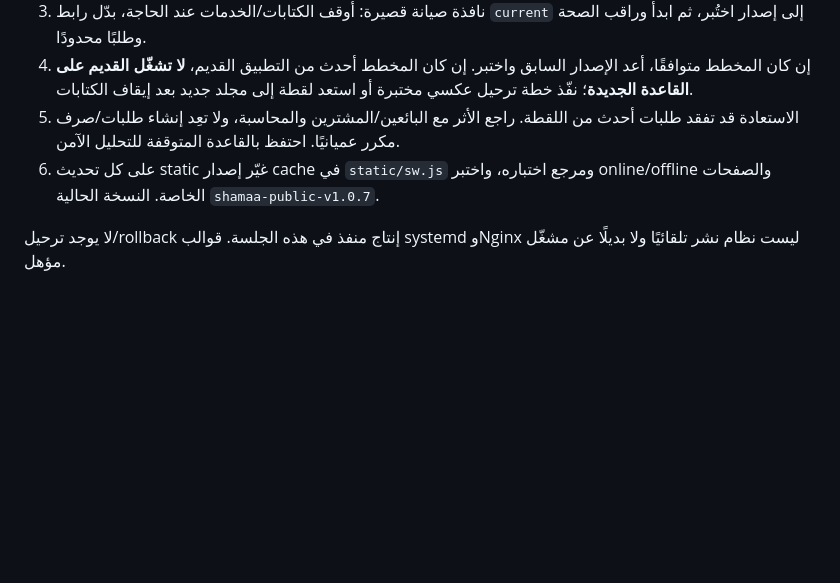
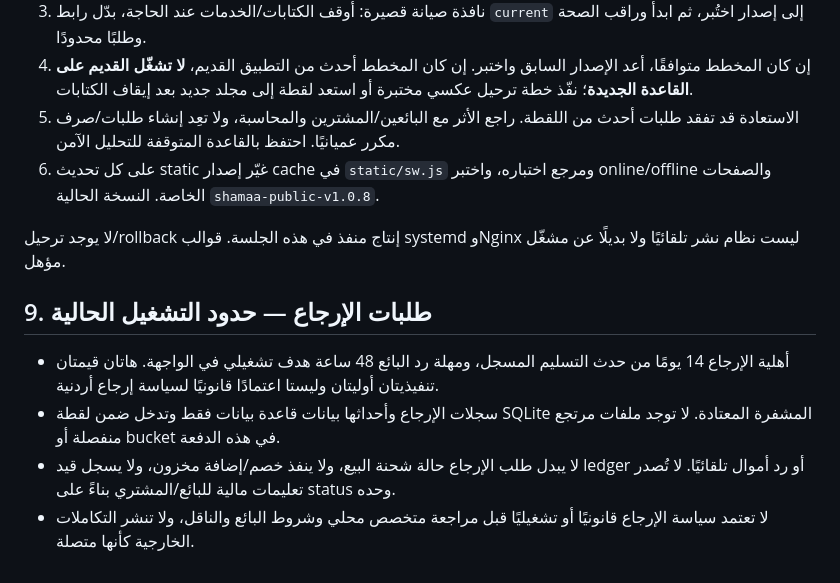
Before and after one commit to mohammadalshlool425-lab/shamaa-store, a Markdown page: docs/OPERATIONS.md, the part around the change. Drawn GitHub-style; blank space fills up the shorter version.

Commit message:
docs: add operations notes for return requests

```diff
--- a/docs/OPERATIONS.md
+++ b/docs/OPERATIONS.md
@@ -163,6 +163,14 @@ AES-GCM بتوثيق المحتوى، nonce عشوائي، مفتاح 32 باي
 3. نافذة صيانة قصيرة: أوقف الكتابات/الخدمات عند الحاجة، بدّل رابط `current` إلى إصدار اختُبر، ثم ابدأ وراقب الصحة وطلبًا محدودًا.
 4. إن كان المخطط متوافقًا، أعد الإصدار السابق واختبر. إن كان المخطط أحدث من التطبيق القديم، **لا تشغّل القديم على القاعدة الجديدة**؛ نفّذ خطة ترحيل عكسي مختبرة أو استعد لقطة إلى مجلد جديد بعد إيقاف الكتابات.
 5. الاستعادة قد تفقد طلبات أحدث من اللقطة. راجع الأثر مع البائعين/المشترين والمحاسبة، ولا تعِد إنشاء طلبات/صرف مكرر عميانيًا. احتفظ بالقاعدة المتوقفة للتحليل الآمن.
-6. على كل تحديث static غيّر إصدار cache في `static/sw.js` ومرجع اختباره، واختبر online/offline والصفحات الخاصة. النسخة الحالية `shamaa-public-v1.0.7`.
+6. على كل تحديث static غيّر إصدار cache في `static/sw.js` ومرجع اختباره، واختبر online/offline والصفحات الخاصة. النسخة الحالية `shamaa-public-v1.0.8`.
 
 لا يوجد ترحيل/rollback إنتاج منفذ في هذه الجلسة. قوالب systemd وNginx ليست نظام نشر تلقائيًا ولا بديلًا عن مشغّل مؤهل.
+
+
+## 9. طلبات الإرجاع — حدود التشغيل الحالية
+
+- أهلية الإرجاع 14 يومًا من حدث التسليم المسجل، ومهلة رد البائع 48 ساعة هدف تشغيلي في الواجهة. هاتان قيمتان تنفيذيتان أوليتان وليستا اعتمادًا قانونيًا لسياسة إرجاع أردنية.
+- سجلات الإرجاع وأحداثها بيانات قاعدة بيانات فقط وتدخل ضمن لقطة SQLite المشفرة المعتادة. لا توجد ملفات مرتجع منفصلة أو bucket في هذه الدفعة.
+- لا يبدل طلب الإرجاع حالة شحنة البيع، ولا ينفذ خصم/إضافة مخزون، ولا يسجل قيد ledger أو رد أموال تلقائيًا. لا تُصدر تعليمات مالية للبائع/المشتري بناءً على status وحده.
+- لا تعتمد سياسة الإرجاع قانونيًا أو تشغيليًا قبل مراجعة متخصص محلي وشروط البائع والناقل، ولا تنشر التكاملات الخارجية كأنها متصلة.
```
